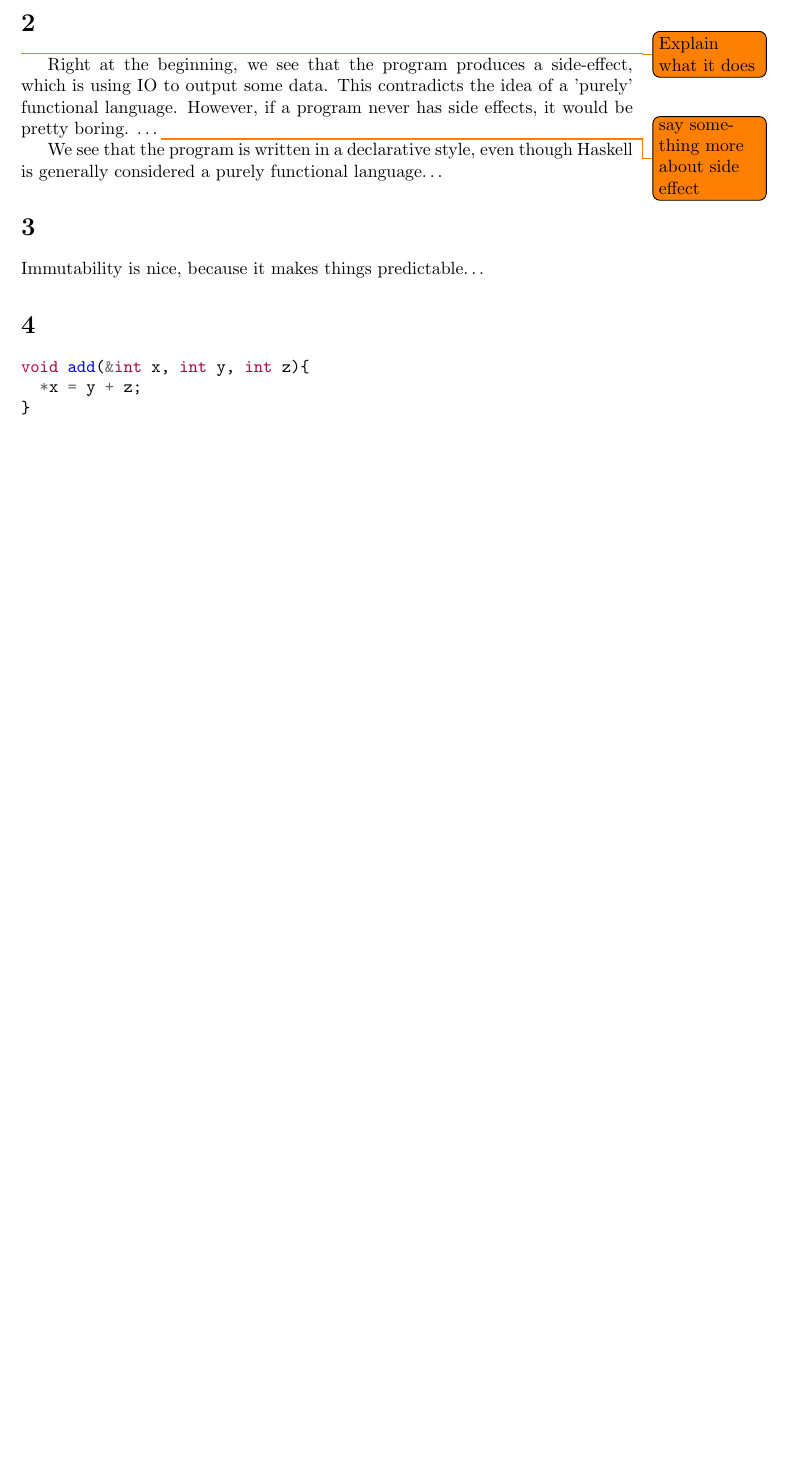
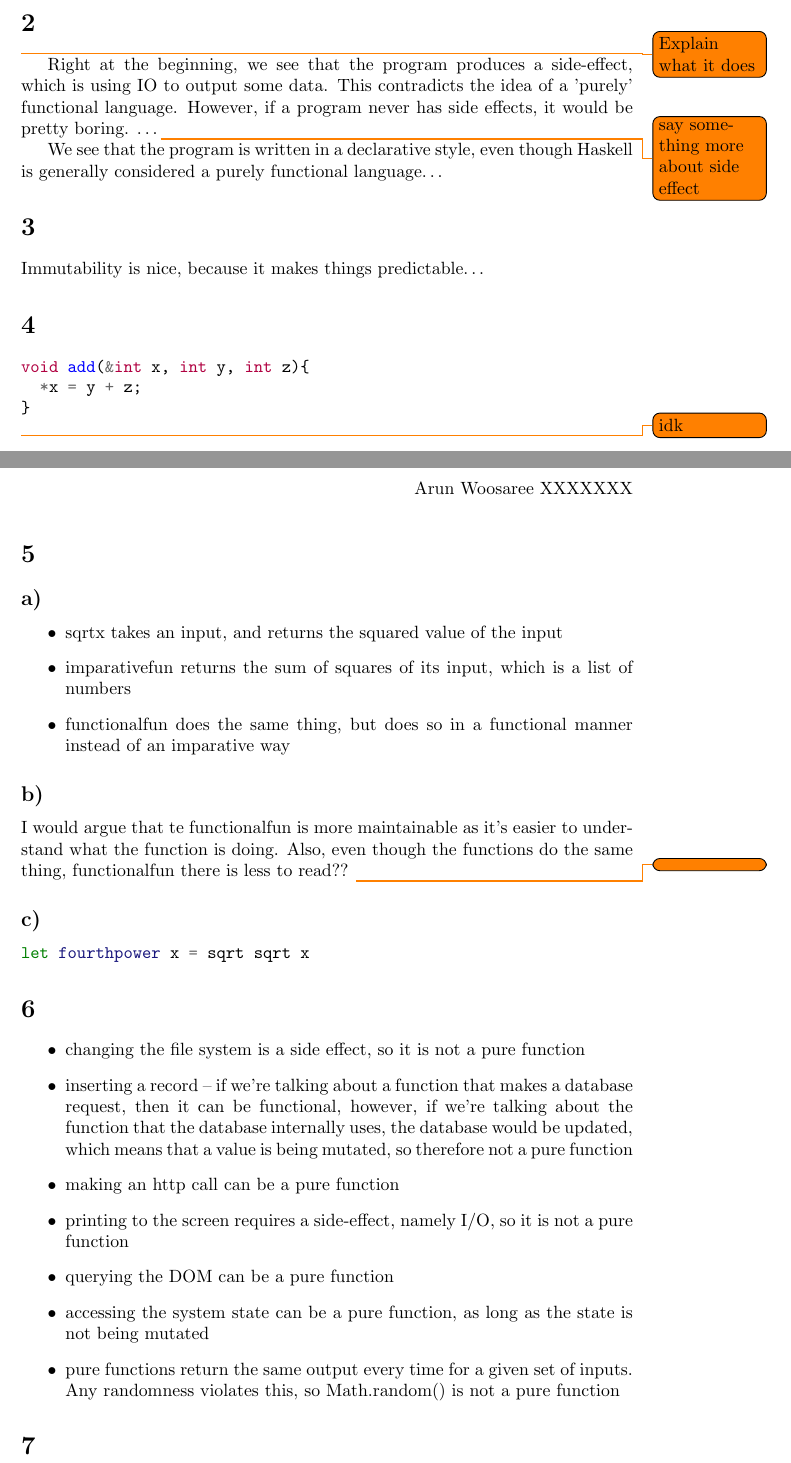
Before and after one commit to Arunscape/ECE421, a LaTeX problem sheet (assignments/assignment1/report.tex): part of the page before the commit and two parts of pages 1 and 2 of 3 after it, the two joined at a grey line, cut so that both start at the same text, the shorter picture padded with empty space. Compiled offline with pdfLaTeX.

Commit message:
some progress on the lab

```diff
--- a/assignments/assignment1/report.tex
+++ b/assignments/assignment1/report.tex
@@ -86,10 +88,46 @@ void add(&int x, int y, int z){
   *x = y + z;
 }
 \end{minted}
-%\begin{adjustbox}{width=\textwidth}
-%\lstinputlisting[language=Python]{stationaryprob.py}
-%\end{adjustbox}
-%\vspace{2cm}
+\todo{idk}
 
 
+\section{}
 
+\subsection{}
+\begin{itemize}
+  \item sqrtx takes an input, and returns the squared value of the input
+  \item imparativefun returns the sum of squares of its input, which is a list of numbers
+  \item functionalfun does the same thing, but does so in a functional manner instead of an imparative way
+\end{itemize}
+
+\subsection{}
+I would argue that te functionalfun is more maintainable as it's easier to
+understand what the function is doing. Also, even though the functions do the
+same thing, functionalfun there is less to read?? \todo{}
+
+\subsection{}
+\begin{minted}[]{fsharp}
+let fourthpower x = sqrt sqrt x
+\end{minted}
+
+\section{}
+\begin{itemize}
+  \item changing the file system is a side effect, so it is not a pure function
+  \item inserting a record -- if we're talking about a function that makes a
+    database request, then it can be functional, however, if we're talking about
+    the function that the database internally uses, the database would be
+    updated, which means that a value is being mutated, so therefore not a pure
+    function
+  \item making an http call can be a pure function
+  \item printing to the screen requires a side-effect, namely I/O, so it is not
+    a pure function
+  \item querying the DOM can be a pure function
+  \item accessing the system state can be a pure function, as long as the state
+    is not being mutated
+  \item pure functions return the same output every time for a given set of
+    inputs. Any randomness violates this, so Math.random() is not a pure
+    function
+\end{itemize}
+
+
+\section{}
```
Also changed, not shown: labs/lab1/hello_world/Cargo.toml (added, +12 -0 lines), labs/lab1/hello_world/src/deliverable_3.md (added, +6 -0 lines), assignments/assignment1/report.pdf (added), assignments/assignment1/report.tex (12 more changed lines), 5 other files.
